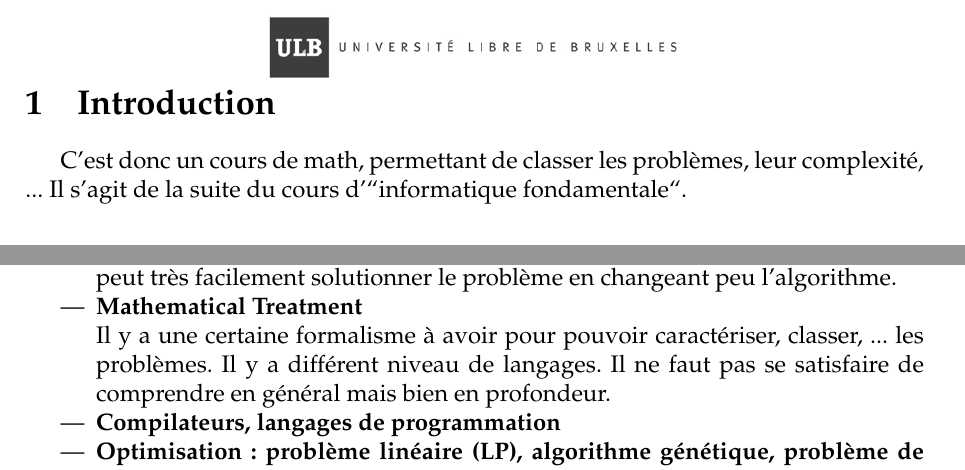
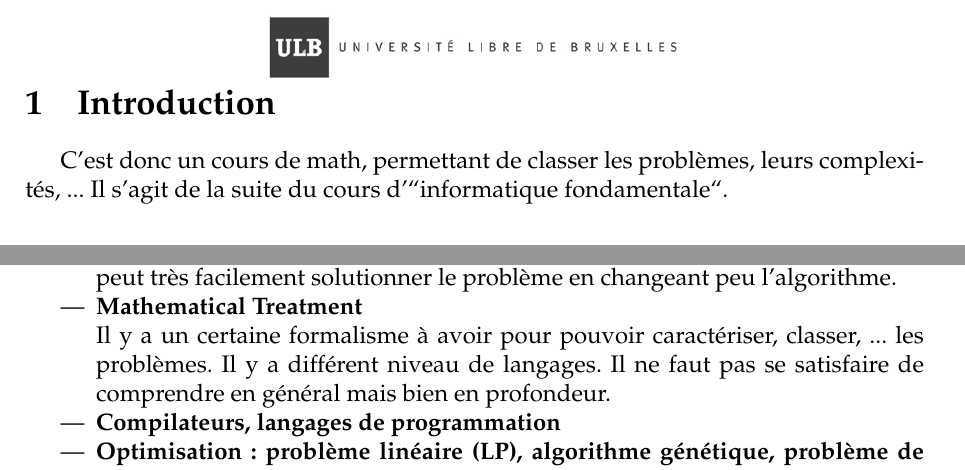
Before and after one commit to detobel36/ComputabilityComplexity, a LaTeX document (Notes/Cours1.tex): two parts of page 2 of 4, joined at a grey line, cut so that both start at the same text. Compiled offline with pdfLaTeX.

Commit message:
Fix spelling mistake + design

```diff
--- a/Notes/Cours1.tex
+++ b/Notes/Cours1.tex
@@ -37,7 +37,7 @@
 \newpage
 
 \section{Introduction}
-  C'est donc un cours de math, permettant de classer les problèmes, leur complexité, ... Il s'agit de la suite du cours d'``informatique fondamentale``.
+  C'est donc un cours de math, permettant de classer les problèmes, leurs complexités, ... Il s'agit de la suite du cours d'``informatique fondamentale``.
 
   \subsection{Référence du cours}
     \begin{itemize}
@@ -53,7 +53,7 @@
       \item \textbf{How much resources are ''required`` to solve a problem ?}
       \item Parfois deux problèmes sont très différent mais en résolvant un des deux, on peut très facilement solutionner le problème en changeant peu l'algorithme.
       \item \textbf{Mathematical Treatment}\\
-	Il y a une certaine formalisme à avoir pour pouvoir caractériser, classer, ... les problèmes.  Il y a différent niveau de langages.  Il ne faut pas se satisfaire de comprendre en général mais bien en profondeur.
+	Il y a un certaine formalisme à avoir pour pouvoir caractériser, classer, ... les problèmes.  Il y a différent niveau de langages.  Il ne faut pas se satisfaire de comprendre en général mais bien en profondeur.
       \item \textbf{Compilateurs, langages de programmation}
       \item \textbf{Optimisation: problème linéaire (LP), algorithme génétique, problème de satisfaisabilité, plus court chemin}
       \item \textbf{P vs NP (traveling problem (voyageur de commerce))}
```
Also changed, not shown: Notes/Cours1.pdf, Notes/Cours1.tex (3 more changed lines). Lines whose indentation alone changed are shown as unchanged.
